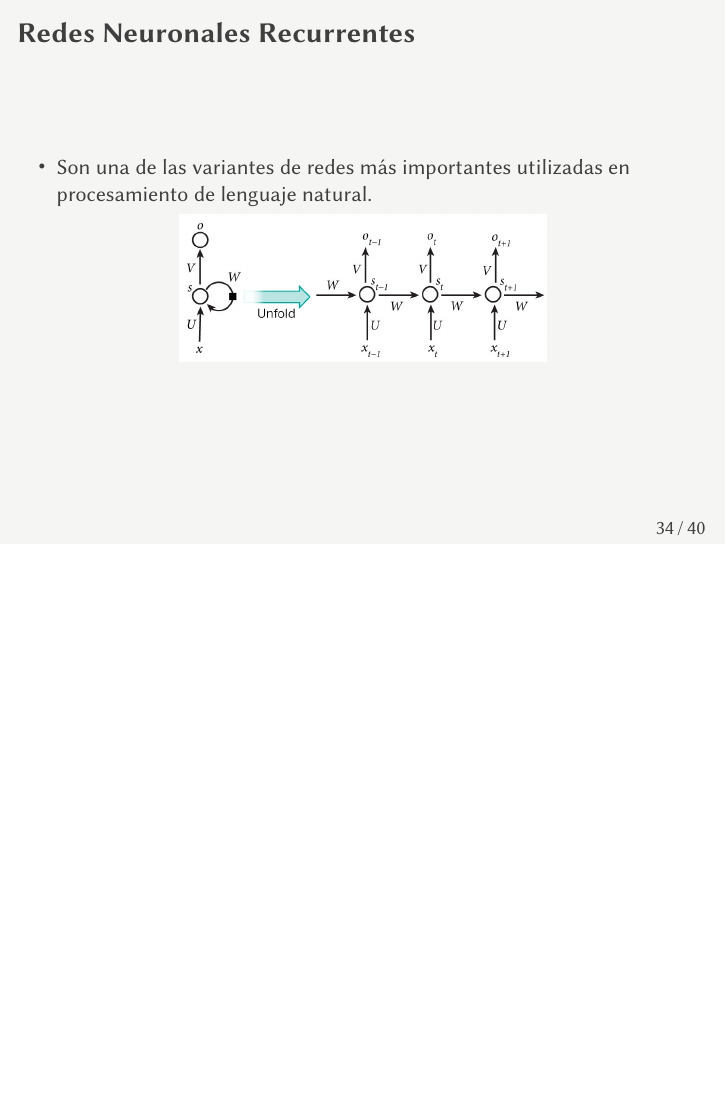
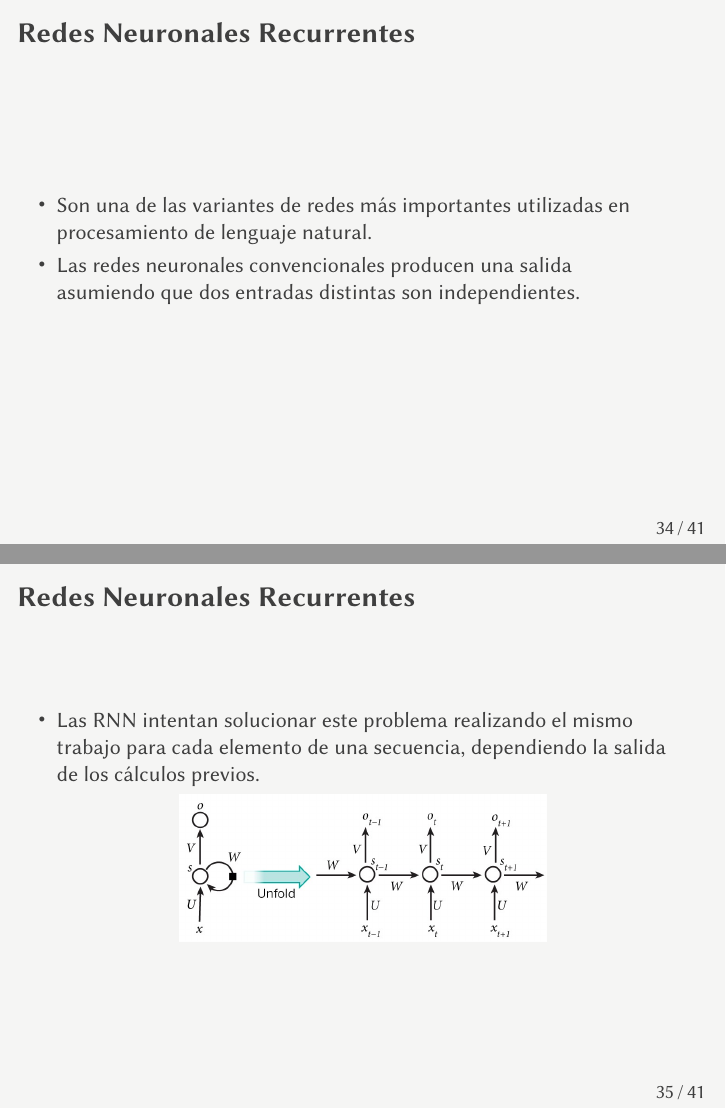
Before and after one commit to jmml97/emv-redes-neuronales, LaTeX slides (emv.redes-neuronales.presentacion.tex): page 34 of 40 before the commit and pages 34 and 35 of 41 after it, the two joined at a grey line, the shorter picture padded with empty space. Compiled offline with XeLaTeX.

Commit message:
Modifica redes recurrentes

```diff
--- a/emv.redes-neuronales.presentacion.tex
+++ b/emv.redes-neuronales.presentacion.tex
@@ -512,6 +512,15 @@ salida deseada.
 \begin{itemize}
 \item Son una de las variantes de redes más importantes utilizadas en procesamiento
 de lenguaje natural.
+\item Las redes neuronales convencionales producen una salida asumiendo que dos entradas distintas son independientes.
+\end{itemize}
+\end{frame}
+
+\begin{frame}{Redes Neuronales Recurrentes}
+\begin{itemize}
+\item Las RNN intentan solucionar este problema realizando el mismo
+trabajo para cada elemento de una secuencia, dependiendo la salida
+de los cálculos previos.
 \begin{figure}[h]
   \centering
   \includegraphics[width=.6\textwidth]{img/rnn}
```
